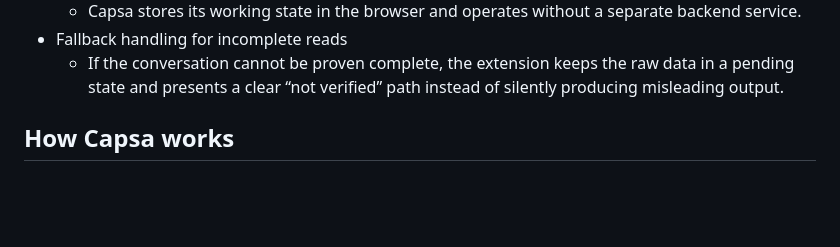
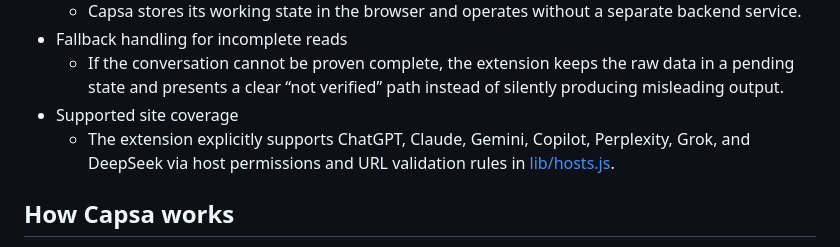
Before and after one commit to omkar-gorle/Capsa, a Markdown page: README.md, the part around the change. Rendered like a GitHub page; blank space fills up the shorter version.

Commit message:
docs: document supported sites and capture workflow

```diff
--- a/README.md
+++ b/README.md
@@ -45,6 +45,8 @@ Capsa addresses that problem by making capture and handoff explicit and transpar
   - Capsa stores its working state in the browser and operates without a separate backend service.
 - Fallback handling for incomplete reads
   - If the conversation cannot be proven complete, the extension keeps the raw data in a pending state and presents a clear “not verified” path instead of silently producing misleading output.
+- Supported site coverage
+  - The extension explicitly supports ChatGPT, Claude, Gemini, Copilot, Perplexity, Grok, and DeepSeek via host permissions and URL validation rules in [lib/hosts.js](lib/hosts.js).
 
 ## How Capsa works
 
```
